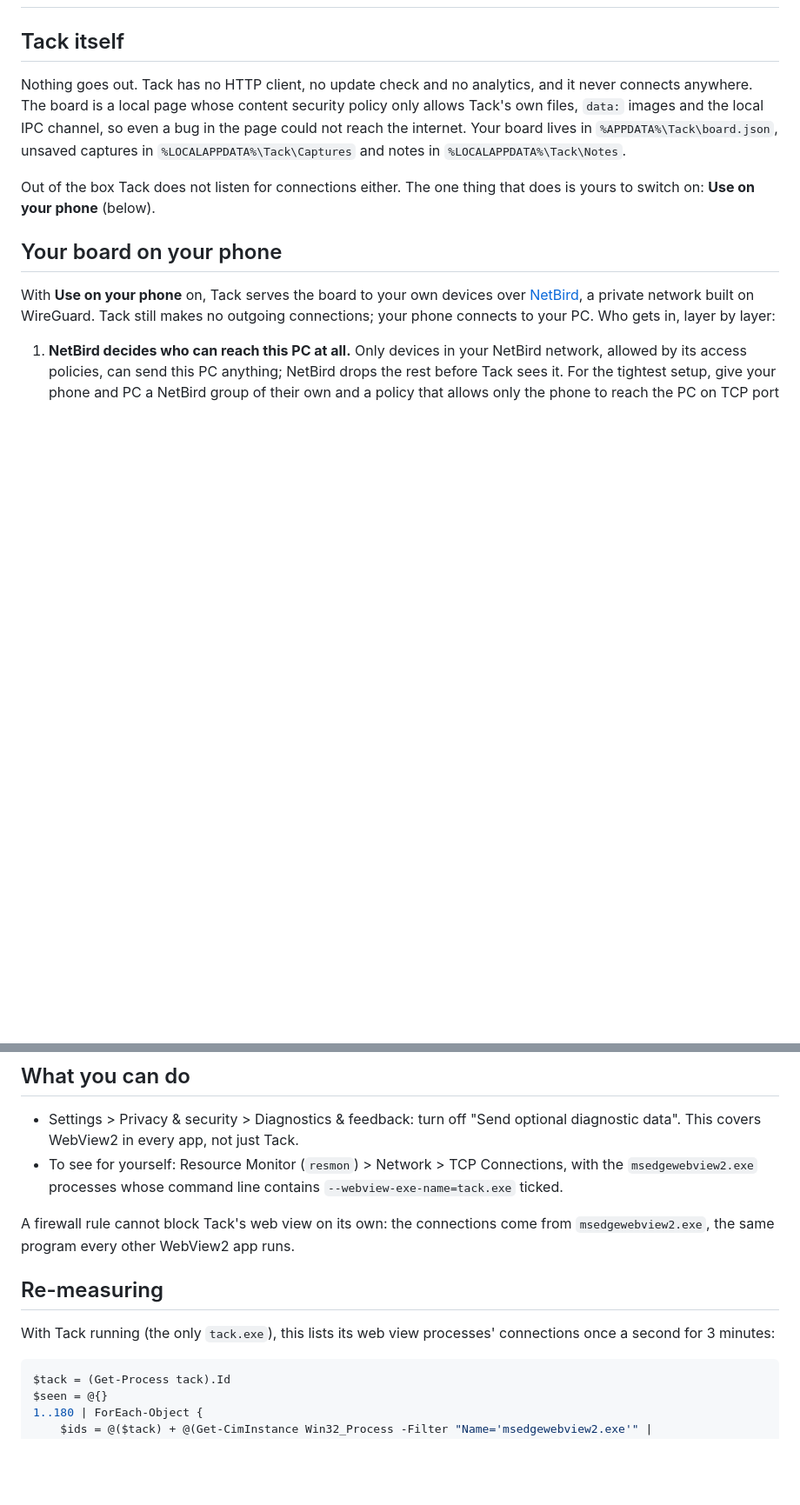
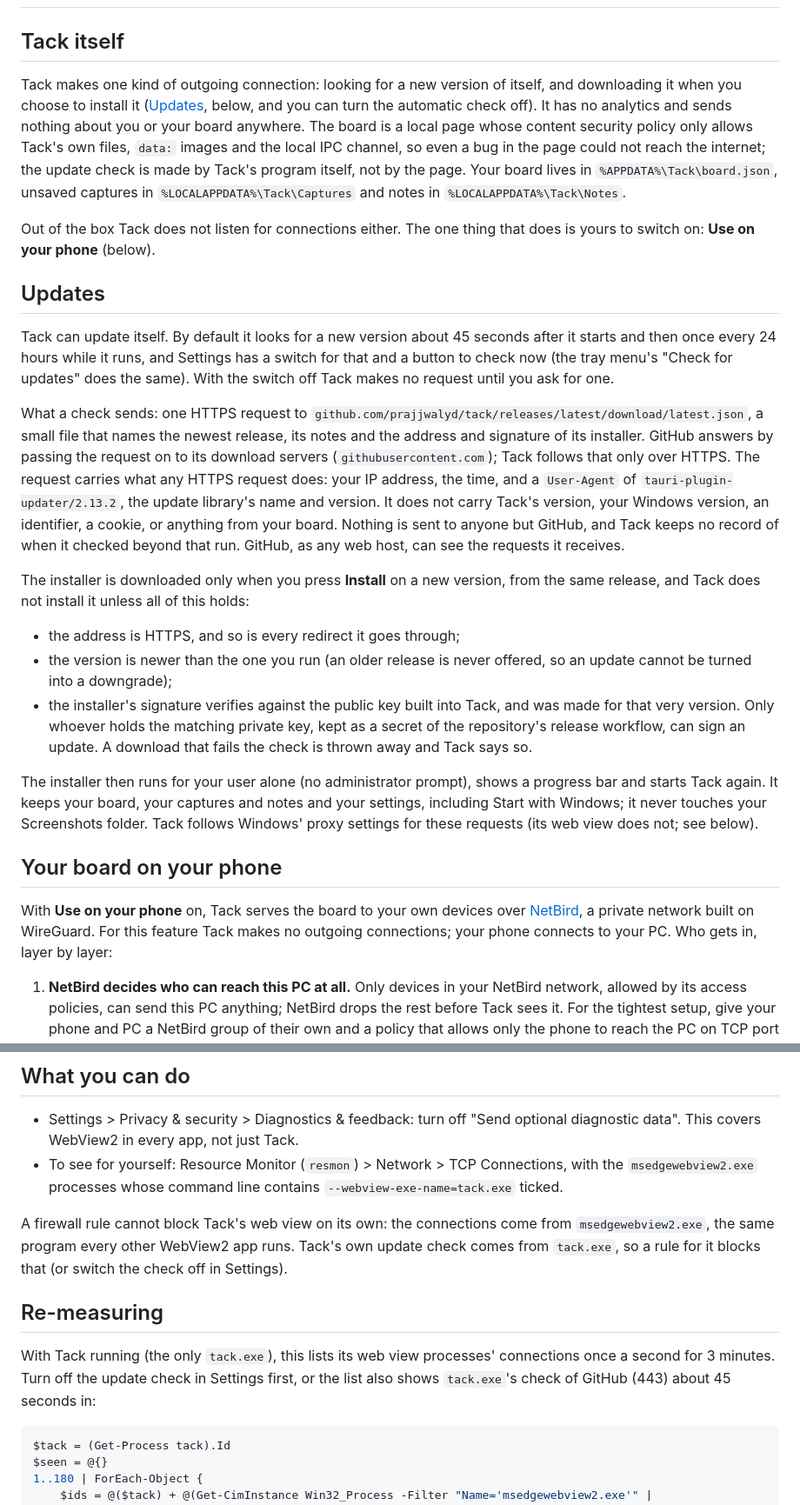
Before and after one commit to prajjwalyd/tack, a Markdown page: docs/privacy.md, 2 parts joined by grey strips. Shown at 87% size. Drawn GitHub-style; blank space fills up the shorter version.

Commit message:
Document updates: privacy, and the signing key in the release notes

````diff
--- a/docs/privacy.md
+++ b/docs/privacy.md
@@ -2,21 +2,64 @@
 
 ## Tack itself
 
-Nothing goes out. Tack has no HTTP client, no update check and no analytics,
-and it never connects anywhere. The board is a local page whose content
-security policy only allows Tack's own files, `data:` images and the local
-IPC channel, so even a bug in the page could not reach the internet. Your
-board lives in `%APPDATA%\Tack\board.json`, unsaved captures in
+Tack makes one kind of outgoing connection: looking for a new version of
+itself, and downloading it when you choose to install it ([Updates](#updates),
+below, and you can turn the automatic check off). It has no analytics and
+sends nothing about you or your board anywhere. The board is a local page
+whose content security policy only allows Tack's own files, `data:` images
+and the local IPC channel, so even a bug in the page could not reach the
+internet; the update check is made by Tack's program itself, not by the page.
+Your board lives in `%APPDATA%\Tack\board.json`, unsaved captures in
 `%LOCALAPPDATA%\Tack\Captures` and notes in `%LOCALAPPDATA%\Tack\Notes`.
 
 Out of the box Tack does not listen for connections either. The one thing
 that does is yours to switch on: **Use on your phone** (below).
 
+## Updates
+
+Tack can update itself. By default it looks for a new version about 45
+seconds after it starts and then once every 24 hours while it runs, and
+Settings has a switch for that and a button to check now (the tray menu's
+"Check for updates" does the same). With the switch off Tack makes no
+request until you ask for one.
+
+What a check sends: one HTTPS request to
+`github.com/prajjwalyd/tack/releases/latest/download/latest.json`, a small
+file that names the newest release, its notes and the address and signature
+of its installer. GitHub answers by passing the request on to its download
+servers (`githubusercontent.com`); Tack follows that only over HTTPS. The
+request carries what any HTTPS request does: your IP address, the time, and
+a `User-Agent` of `tauri-plugin-updater/2.13.2`, the update library's name
+and version. It does not carry Tack's version, your Windows version, an
+identifier, a cookie, or anything from your board. Nothing is sent to anyone
+but GitHub, and Tack keeps no record of when it checked beyond that run.
+GitHub, as any web host, can see the requests it receives.
+
+The installer is downloaded only when you press **Install** on a new
+version, from the same release, and Tack does not install it unless all of
+this holds:
+
+- the address is HTTPS, and so is every redirect it goes through;
+- the version is newer than the one you run (an older release is never
+  offered, so an update cannot be turned into a downgrade);
+- the installer's signature verifies against the public key built into Tack,
+  and was made for that very version. Only whoever holds the matching
+  private key, kept as a secret of the repository's release workflow, can
+  sign an update. A download that fails the check is thrown away and Tack
+  says so.
+
+The installer then runs for your user alone (no administrator prompt),
+shows a progress bar and starts Tack again. It keeps your board, your
+captures and notes and your settings, including Start with Windows; it
+never touches your Screenshots folder. Tack follows Windows' proxy settings
+for these requests (its web view does not; see below).
+
 ## Your board on your phone
 
 With **Use on your phone** on, Tack serves the board to your own devices
 over [NetBird](https://netbird.io), a private network built on WireGuard.
-Tack still makes no outgoing connections; your phone connects to your PC.
+For this feature Tack makes no outgoing connections; your phone connects to
+your PC.
 Who gets in, layer by layer:
 
 1. **NetBird decides who can reach this PC at all.** Only devices in your
@@ -241,11 +287,15 @@ policies needs administrator rights.
 
 A firewall rule cannot block Tack's web view on its own: the connections come
 from `msedgewebview2.exe`, the same program every other WebView2 app runs.
+Tack's own update check comes from `tack.exe`, so a rule for it blocks that
+(or switch the check off in Settings).
 
 ## Re-measuring
 
 With Tack running (the only `tack.exe`), this lists its web view processes'
-connections once a second for 3 minutes:
+connections once a second for 3 minutes. Turn off the update check in
+Settings first, or the list also shows `tack.exe`'s check of GitHub (443)
+about 45 seconds in:
 
 ```powershell
 $tack = (Get-Process tack).Id
````
Also changed, not shown: other parts of docs/privacy.md (+4 -1 lines), docs/development.md (+54 -4 lines).
